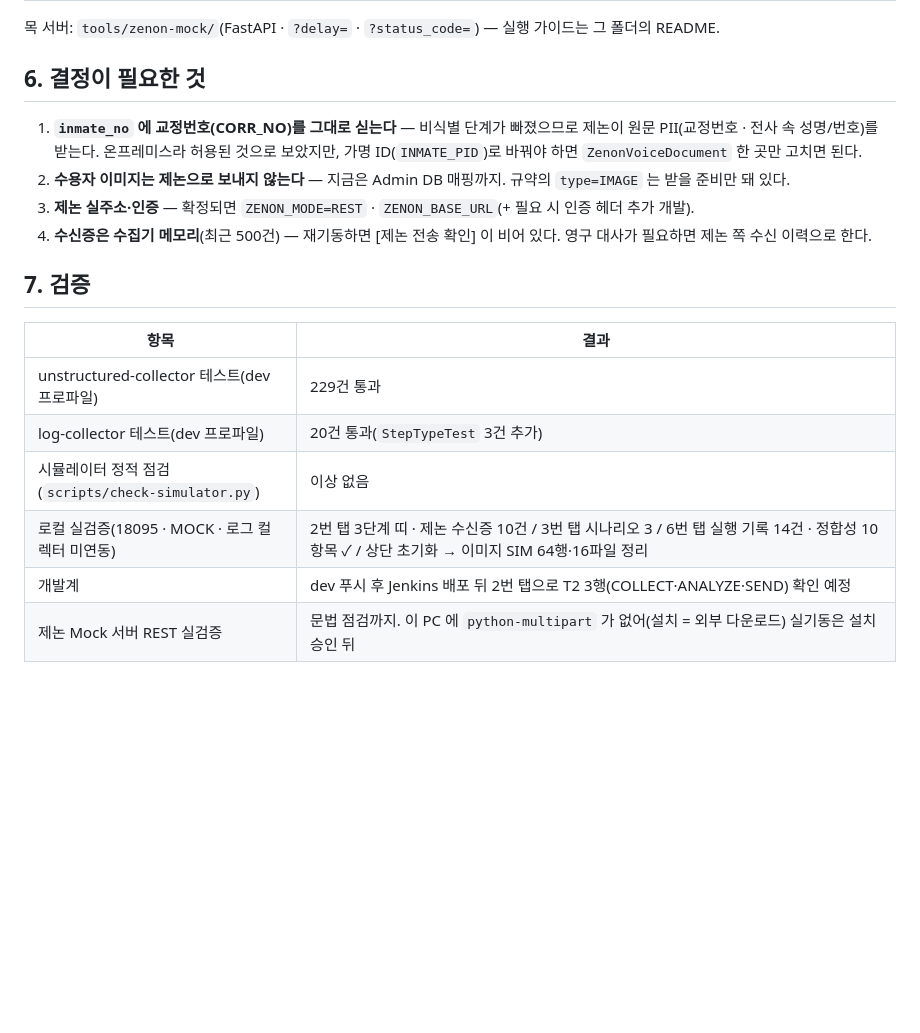
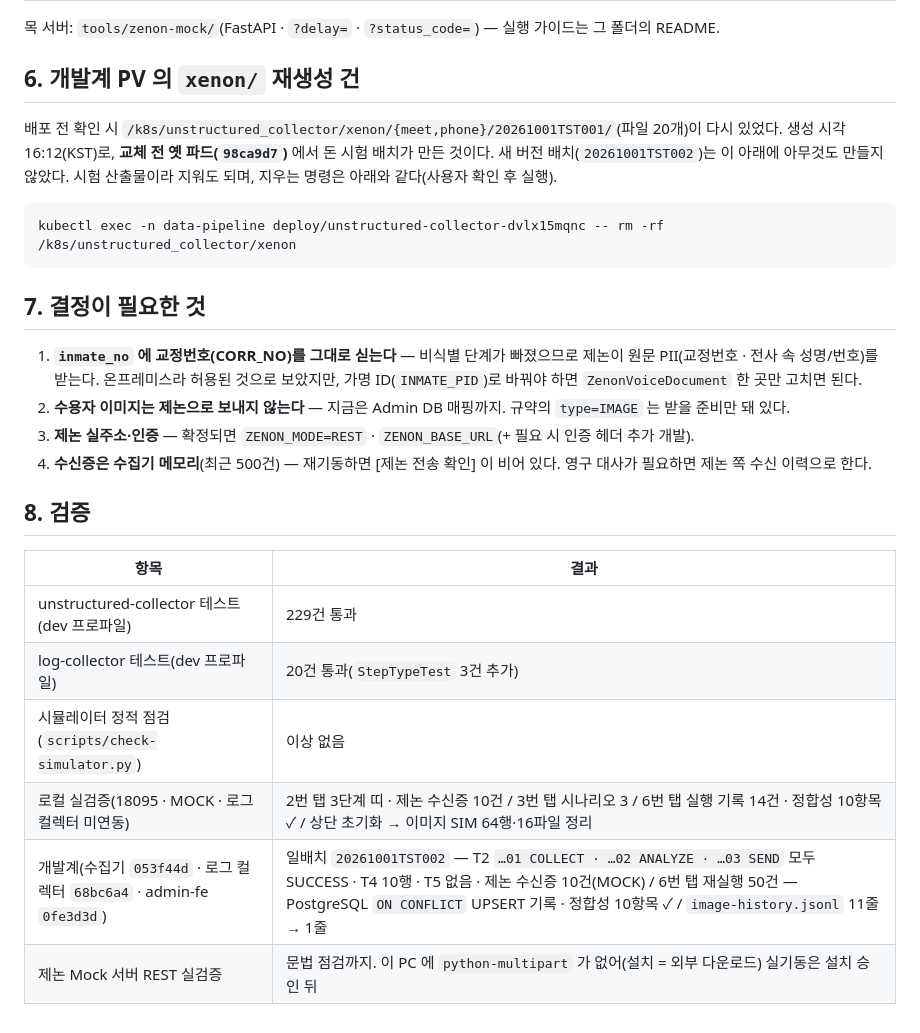
Before and after one commit to twolinecloud/data_unstructured-collector-dvlx15mqnc, a Markdown page: docs/3단계_복원_영향도_리포트.md, the part around the change. Rendered like a GitHub page; blank space fills up the shorter version.

Commit message:
docs: 3단계 복원 리포트 — 개발계 검증 결과 · xenon 재생성(옛 파드) 건

````diff
--- a/docs/3단계_복원_영향도_리포트.md
+++ b/docs/3단계_복원_영향도_리포트.md
@@ -124,7 +124,17 @@ zenon:
 
 목 서버: `tools/zenon-mock/`(FastAPI · `?delay=` · `?status_code=`) — 실행 가이드는 그 폴더의 README.
 
-## 6. 결정이 필요한 것
+## 6. 개발계 PV 의 `xenon/` 재생성 건
+
+배포 전 확인 시 `/k8s/unstructured_collector/xenon/{meet,phone}/20261001TST001/`(파일 20개)이 다시 있었다. 생성 시각 16:12(KST)로,
+**교체 전 옛 파드(`98ca9d7`)** 에서 돈 시험 배치가 만든 것이다. 새 버전 배치(`20261001TST002`)는 이 아래에 아무것도 만들지 않았다.
+시험 산출물이라 지워도 되며, 지우는 명령은 아래와 같다(사용자 확인 후 실행).
+
+```bash
+kubectl exec -n data-pipeline deploy/unstructured-collector-dvlx15mqnc -- rm -rf /k8s/unstructured_collector/xenon
+```
+
+## 7. 결정이 필요한 것
 
 1. **`inmate_no` 에 교정번호(CORR_NO)를 그대로 싣는다** — 비식별 단계가 빠졌으므로 제논이 원문 PII(교정번호 · 전사 속 성명/번호)를 받는다.
    온프레미스라 허용된 것으로 보았지만, 가명 ID(`INMATE_PID`)로 바꿔야 하면 `ZenonVoiceDocument` 한 곳만 고치면 된다.
@@ -132,7 +142,7 @@ zenon:
 3. **제논 실주소·인증** — 확정되면 `ZENON_MODE=REST` · `ZENON_BASE_URL`(+ 필요 시 인증 헤더 추가 개발).
 4. **수신증은 수집기 메모리**(최근 500건) — 재기동하면 [제논 전송 확인] 이 비어 있다. 영구 대사가 필요하면 제논 쪽 수신 이력으로 한다.
 
-## 7. 검증
+## 8. 검증
 
 | 항목 | 결과 |
 |---|---|
@@ -140,5 +150,5 @@ zenon:
 | log-collector 테스트(dev 프로파일) | 20건 통과(`StepTypeTest` 3건 추가) |
 | 시뮬레이터 정적 점검(`scripts/check-simulator.py`) | 이상 없음 |
 | 로컬 실검증(18095 · MOCK · 로그 컬렉터 미연동) | 2번 탭 3단계 띠 · 제논 수신증 10건 / 3번 탭 시나리오 3 / 6번 탭 실행 기록 14건 · 정합성 10항목 ✓ / 상단 초기화 → 이미지 SIM 64행·16파일 정리 |
-| 개발계 | dev 푸시 후 Jenkins 배포 뒤 2번 탭으로 T2 3행(COLLECT·ANALYZE·SEND) 확인 예정 |
+| 개발계(수집기 `053f44d` · 로그 컬렉터 `68bc6a4` · admin-fe `0fe3d3d`) | 일배치 `20261001TST002` — T2 `…01 COLLECT · …02 ANALYZE · …03 SEND` 모두 SUCCESS · T4 10행 · T5 없음 · 제논 수신증 10건(MOCK) / 6번 탭 재실행 50건 — PostgreSQL `ON CONFLICT` UPSERT 기록 · 정합성 10항목 ✓ / `image-history.jsonl` 11줄 → 1줄 |
 | 제논 Mock 서버 REST 실검증 | 문법 점검까지. 이 PC 에 `python-multipart` 가 없어(설치 = 외부 다운로드) 실기동은 설치 승인 뒤 |
````
